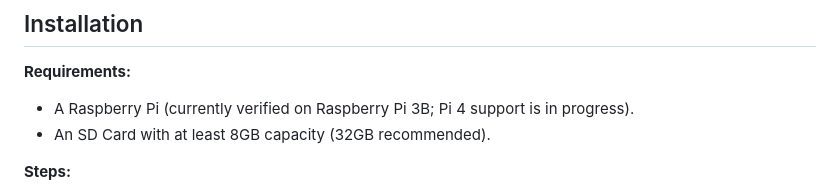
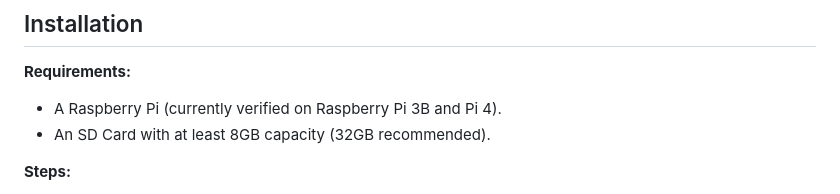
Before and after one commit to hootguard/hootguard-core, a Markdown page: README.md, the part around the change. GitHub-like rendering.

```diff
--- a/README.md
+++ b/README.md
@@ -36,7 +36,7 @@ Whether you’re privacy-conscious, security-focused, or just want a cleaner int
 ## Installation
 
 **Requirements:**
-- A Raspberry Pi (currently verified on Raspberry Pi 3B; Pi 4 support is in progress).
+- A Raspberry Pi (currently verified on Raspberry Pi 3B and Pi 4).
 - An SD Card with at least 8GB capacity (32GB recommended).
 
 **Steps:**
```
